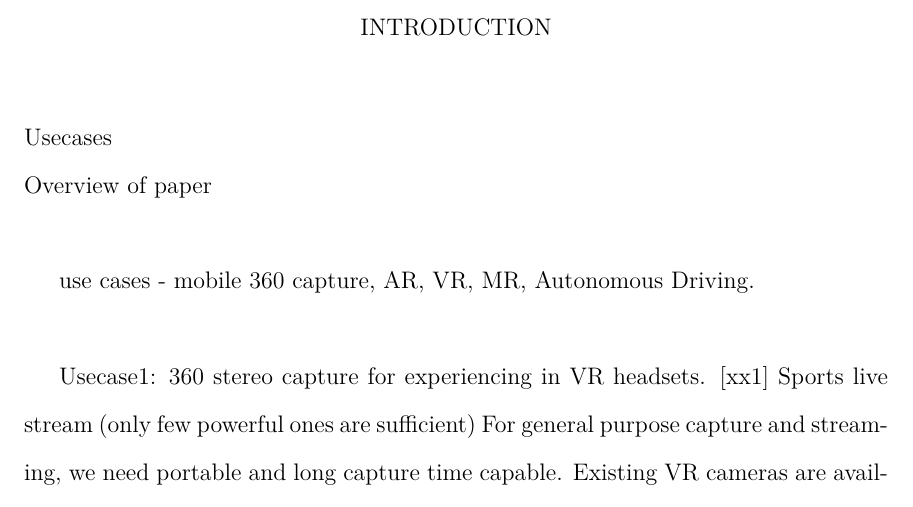
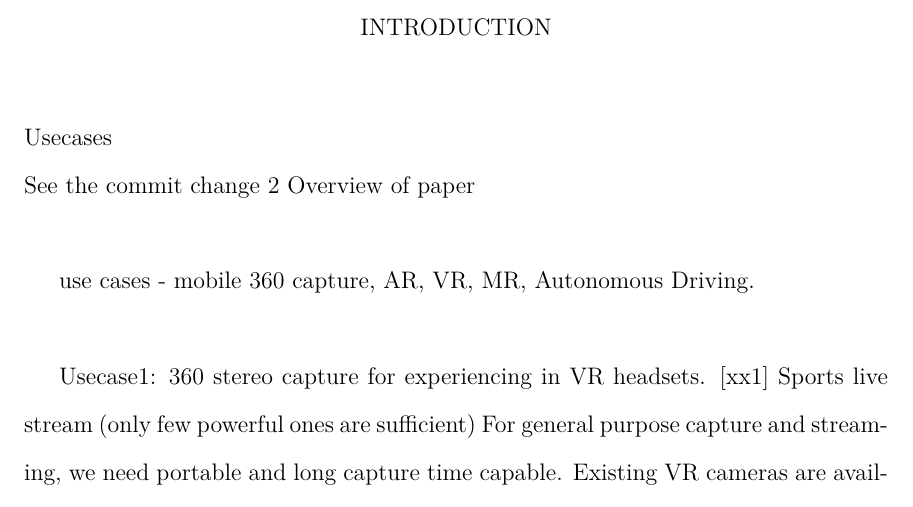
Before and after one commit to sridhargunnam/ThesisLatex, a LaTeX thesis (asudis/dis.tex, which reads asudis/chapter1.tex): part of page 7 of 19, cut so that both start at the same text. The pictures show the PDF file asudis/dis.pdf that the author committed with the source.

Commit message:
First Commit 1.1

```diff
--- a/asudis/chapter1.tex
+++ b/asudis/chapter1.tex
@@ -1,5 +1,6 @@
 \chapter{Introduction}
 Usecases \newline
+See the commit change 2
 Overview of paper \newline
 
 use cases - mobile 360 capture, AR, VR, MR, Autonomous Driving. \newline
```
Also changed, not shown: asudis/dis.pdf, 2 other files.
